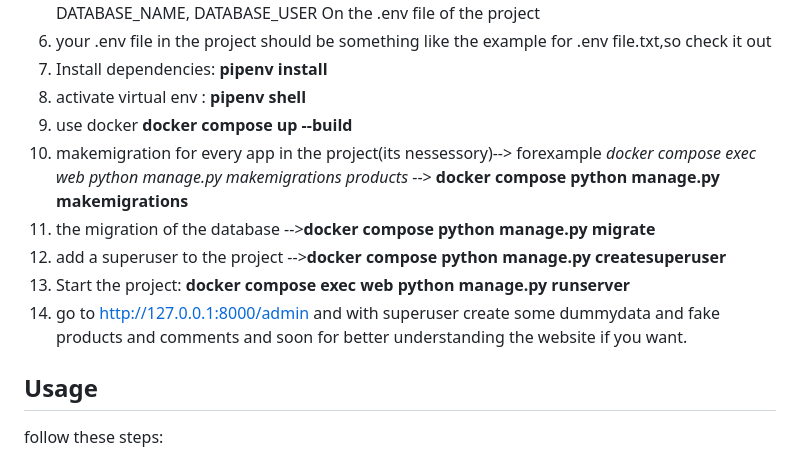
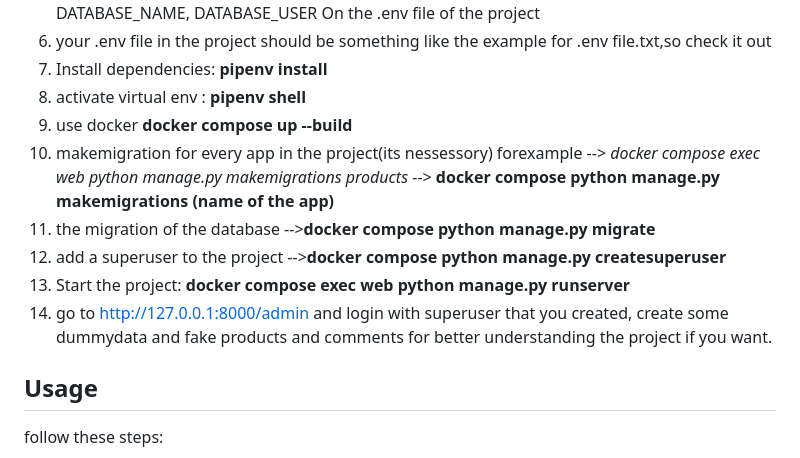
Before and after one commit to MSIZ47/Ecommerce, a Markdown page: README.md, the part around the change. Rendered like a GitHub page.

```diff
--- a/README.md
+++ b/README.md
@@ -31,11 +31,11 @@ To install Project Title, follow these steps:
 7. Install dependencies: **pipenv install**
 9. activate virtual env :  **pipenv shell**
 10. use docker **docker compose up --build**
-12. makemigration for every app in the project(its nessessory)--> forexample *docker compose exec web python manage.py makemigrations products* --> **docker compose python manage.py makemigrations**
+12. makemigration for every app in the project(its nessessory) forexample --> *docker compose exec web python manage.py makemigrations products* --> **docker compose python manage.py makemigrations (name of the app)**
 13. the migration of the database -->**docker compose python manage.py migrate**
 14. add a superuser to the project -->**docker compose python manage.py createsuperuser**
 15. Start the project: **docker compose exec web python manage.py runserver**
-16. go to http://127.0.0.1:8000/admin and with superuser create some dummydata and fake products and comments and soon for better understanding the website if you want.
+16. go to http://127.0.0.1:8000/admin and login with superuser that you created, create some dummydata and fake products and comments for better understanding the project if you want.
 
 
 ## **Usage**
```
